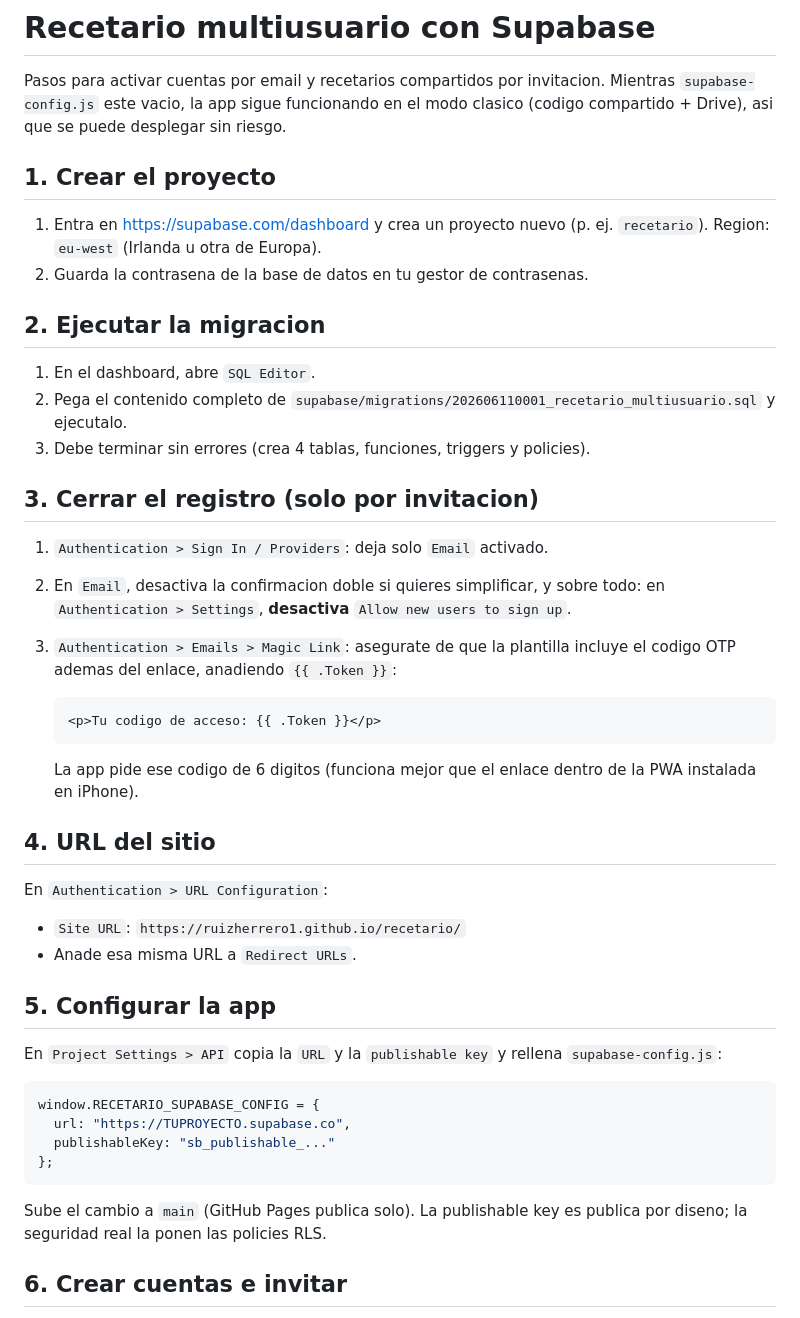
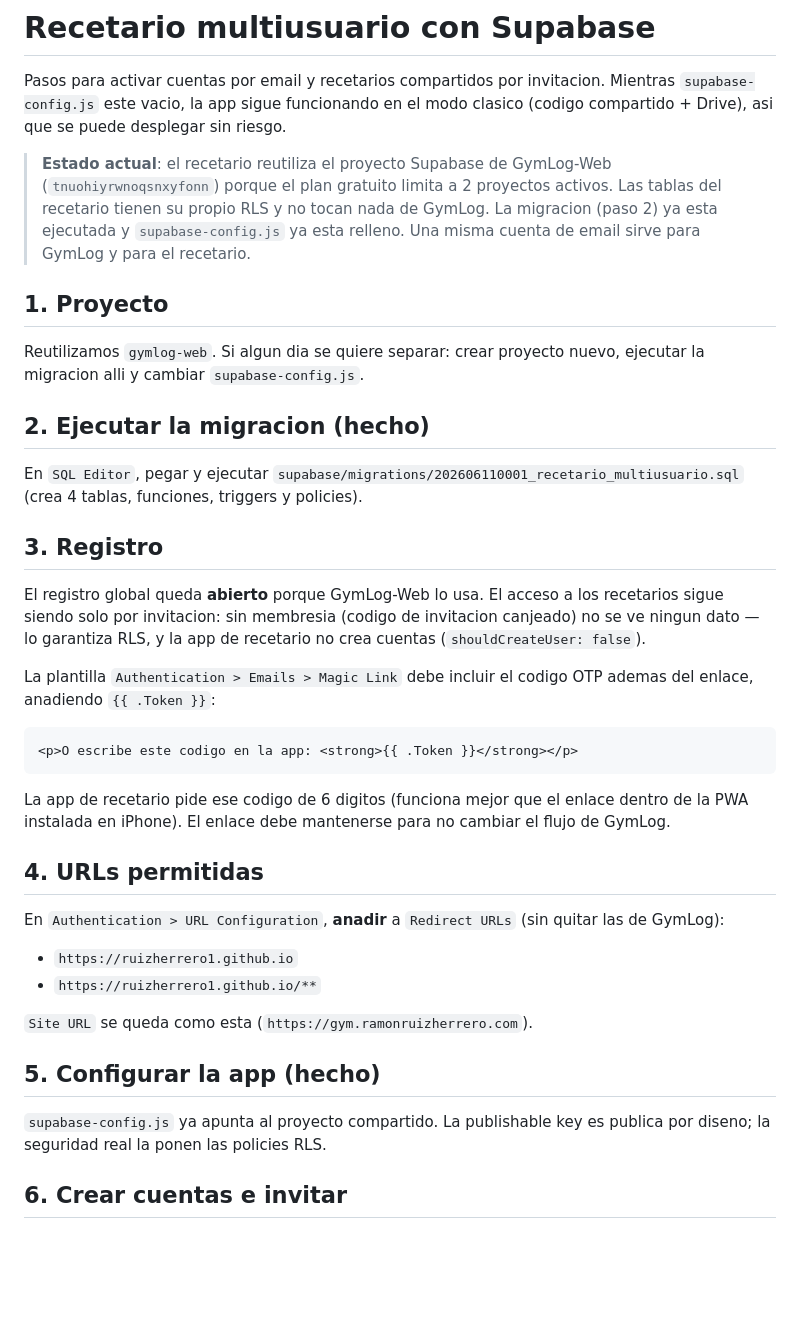
Before and after one commit to ruizherrero1/recetario, a Markdown page: SETUP_SUPABASE.md, the part around the change. GitHub-like rendering; blank space fills up the shorter version.

Commit message:
Actualiza SETUP: proyecto compartido con GymLog-Web
Co-Authored-By: Claude Fable 5 <noreply@anthropic.com>

````diff
--- a/SETUP_SUPABASE.md
+++ b/SETUP_SUPABASE.md
@@ -4,55 +4,55 @@ Pasos para activar cuentas por email y recetarios compartidos por invitacion.
 Mientras `supabase-config.js` este vacio, la app sigue funcionando en el modo
 clasico (codigo compartido + Drive), asi que se puede desplegar sin riesgo.
 
-## 1. Crear el proyecto
+> **Estado actual**: el recetario reutiliza el proyecto Supabase de
+> GymLog-Web (`tnuohiyrwnoqsnxyfonn`) porque el plan gratuito limita a 2
+> proyectos activos. Las tablas del recetario tienen su propio RLS y no
+> tocan nada de GymLog. La migracion (paso 2) ya esta ejecutada y
+> `supabase-config.js` ya esta relleno. Una misma cuenta de email sirve
+> para GymLog y para el recetario.
 
-1. Entra en <https://supabase.com/dashboard> y crea un proyecto nuevo
-   (p. ej. `recetario`). Region: `eu-west` (Irlanda u otra de Europa).
-2. Guarda la contrasena de la base de datos en tu gestor de contrasenas.
+## 1. Proyecto
 
-## 2. Ejecutar la migracion
+Reutilizamos `gymlog-web`. Si algun dia se quiere separar: crear proyecto
+nuevo, ejecutar la migracion alli y cambiar `supabase-config.js`.
 
-1. En el dashboard, abre `SQL Editor`.
-2. Pega el contenido completo de
-   `supabase/migrations/202606110001_recetario_multiusuario.sql` y ejecutalo.
-3. Debe terminar sin errores (crea 4 tablas, funciones, triggers y policies).
+## 2. Ejecutar la migracion (hecho)
 
-## 3. Cerrar el registro (solo por invitacion)
+En `SQL Editor`, pegar y ejecutar
+`supabase/migrations/202606110001_recetario_multiusuario.sql`
+(crea 4 tablas, funciones, triggers y policies).
 
-1. `Authentication > Sign In / Providers`: deja solo `Email` activado.
-2. En `Email`, desactiva la confirmacion doble si quieres simplificar, y
-   sobre todo: en `Authentication > Settings`, **desactiva**
-   `Allow new users to sign up`.
-3. `Authentication > Emails > Magic Link`: asegurate de que la plantilla
-   incluye el codigo OTP ademas del enlace, anadiendo `{{ .Token }}`:
+## 3. Registro
 
-   ```html
-   <p>Tu codigo de acceso: {{ .Token }}</p>
-   ```
+El registro global queda **abierto** porque GymLog-Web lo usa. El acceso a
+los recetarios sigue siendo solo por invitacion: sin membresia (codigo de
+invitacion canjeado) no se ve ningun dato — lo garantiza RLS, y la app de
+recetario no crea cuentas (`shouldCreateUser: false`).
 
-   La app pide ese codigo de 6 digitos (funciona mejor que el enlace dentro
-   de la PWA instalada en iPhone).
+La plantilla `Authentication > Emails > Magic Link` debe incluir el codigo
+OTP ademas del enlace, anadiendo `{{ .Token }}`:
 
-## 4. URL del sitio
-
-En `Authentication > URL Configuration`:
-
-- `Site URL`: `https://ruizherrero1.github.io/recetario/`
-- Anade esa misma URL a `Redirect URLs`.
-
-## 5. Configurar la app
-
-En `Project Settings > API` copia la `URL` y la `publishable key` y rellena
-`supabase-config.js`:
-
-```js
-window.RECETARIO_SUPABASE_CONFIG = {
-  url: "https://TUPROYECTO.supabase.co",
-  publishableKey: "sb_publishable_..."
-};
+```html
+<p>O escribe este codigo en la app: <strong>{{ .Token }}</strong></p>
 ```
 
-Sube el cambio a `main` (GitHub Pages publica solo). La publishable key es
+La app de recetario pide ese codigo de 6 digitos (funciona mejor que el
+enlace dentro de la PWA instalada en iPhone). El enlace debe mantenerse
+para no cambiar el flujo de GymLog.
+
+## 4. URLs permitidas
+
+En `Authentication > URL Configuration`, **anadir** a `Redirect URLs` (sin
+quitar las de GymLog):
+
+- `https://ruizherrero1.github.io`
+- `https://ruizherrero1.github.io/**`
+
+`Site URL` se queda como esta (`https://gym.ramonruizherrero.com`).
+
+## 5. Configurar la app (hecho)
+
+`supabase-config.js` ya apunta al proyecto compartido. La publishable key es
 publica por diseno; la seguridad real la ponen las policies RLS.
 
 ## 6. Crear cuentas e invitar
````
